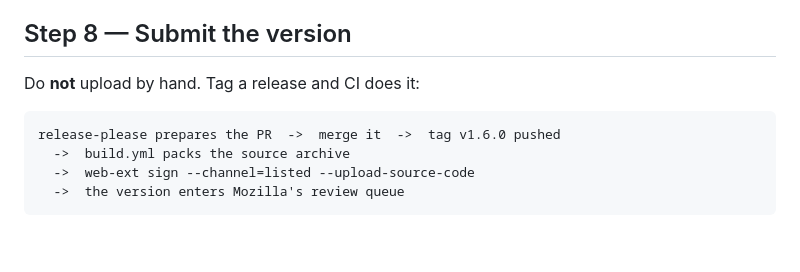
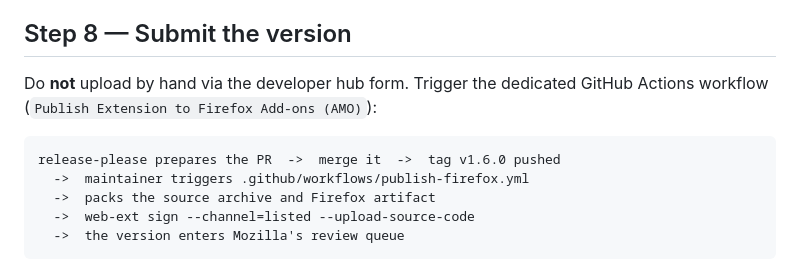
Before and after one commit to suiflex/companion, a Markdown page: docs/amo/listing.md, the part around the change. Drawn GitHub-style; blank space fills up the shorter version.

Commit message:
docs(amo): update listing guide for manual publish workflow
Document that Mozilla AMO extension submission is triggered manually via
the dedicated Publish Extension to Firefox Add-ons (AMO) workflow rather
than running automatically on tag release.

````diff
--- a/docs/amo/listing.md
+++ b/docs/amo/listing.md
@@ -133,11 +133,13 @@ version submission.
 
 ## Step 8 — Submit the version
 
-Do **not** upload by hand. Tag a release and CI does it:
+Do **not** upload by hand via the developer hub form. Trigger the dedicated
+GitHub Actions workflow (`Publish Extension to Firefox Add-ons (AMO)`):
 
 ```
 release-please prepares the PR  ->  merge it  ->  tag v1.6.0 pushed
-  ->  build.yml packs the source archive
+  ->  maintainer triggers .github/workflows/publish-firefox.yml
+  ->  packs the source archive and Firefox artifact
   ->  web-ext sign --channel=listed --upload-source-code
   ->  the version enters Mozilla's review queue
 ```
````
